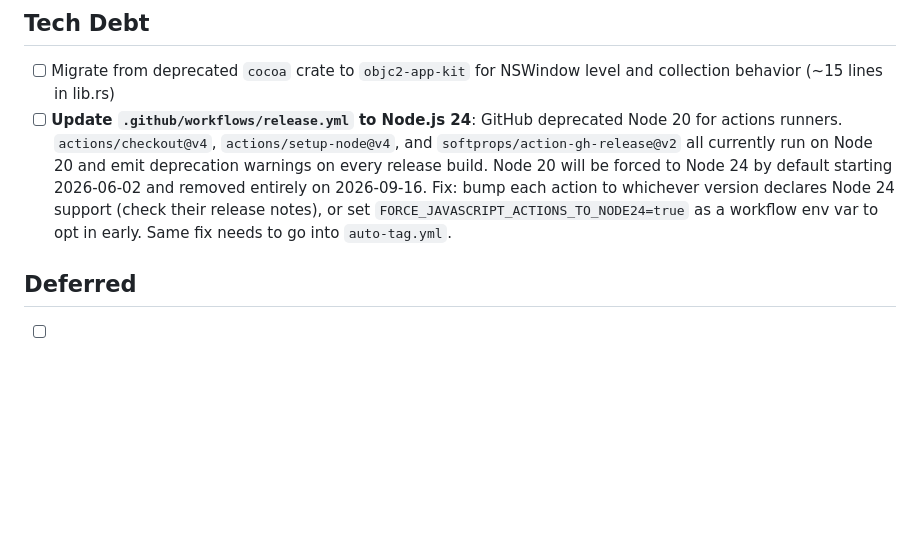
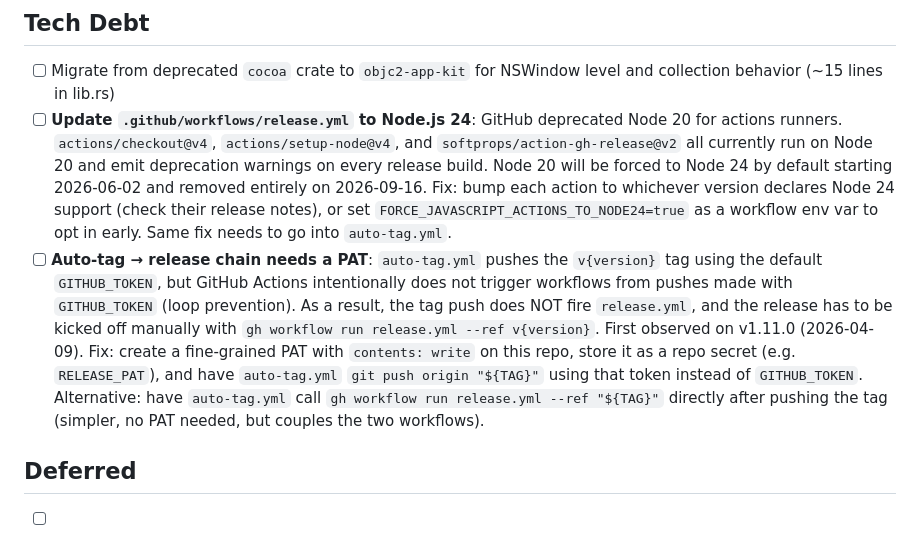
Before and after one commit to DanForder/critterbar, a Markdown page: PRD.md, the part around the change. Rendered like a GitHub page; blank space fills up the shorter version.

Commit message:
Document auto-tag → release PAT requirement in tech debt
GITHUB_TOKEN-pushed tags don't trigger workflows, so release.yml has
to be kicked off manually after auto-tag runs. Captured both fix
options (PAT-based push or auto-tag dispatching release.yml directly).

Co-Authored-By: Claude Opus 4.6 <noreply@anthropic.com>

```diff
--- a/PRD.md
+++ b/PRD.md
@@ -60,6 +60,7 @@ A macOS menu bar app that puts little emoji critters on your screen. They wander
 ## Tech Debt
 - [ ] Migrate from deprecated `cocoa` crate to `objc2-app-kit` for NSWindow level and collection behavior (~15 lines in lib.rs)
 - [ ] **Update `.github/workflows/release.yml` to Node.js 24**: GitHub deprecated Node 20 for actions runners. `actions/checkout@v4`, `actions/setup-node@v4`, and `softprops/action-gh-release@v2` all currently run on Node 20 and emit deprecation warnings on every release build. Node 20 will be forced to Node 24 by default starting 2026-06-02 and removed entirely on 2026-09-16. Fix: bump each action to whichever version declares Node 24 support (check their release notes), or set `FORCE_JAVASCRIPT_ACTIONS_TO_NODE24=true` as a workflow env var to opt in early. Same fix needs to go into `auto-tag.yml`.
+- [ ] **Auto-tag → release chain needs a PAT**: `auto-tag.yml` pushes the `v{version}` tag using the default `GITHUB_TOKEN`, but GitHub Actions intentionally does not trigger workflows from pushes made with `GITHUB_TOKEN` (loop prevention). As a result, the tag push does NOT fire `release.yml`, and the release has to be kicked off manually with `gh workflow run release.yml --ref v{version}`. First observed on v1.11.0 (2026-04-09). Fix: create a fine-grained PAT with `contents: write` on this repo, store it as a repo secret (e.g. `RELEASE_PAT`), and have `auto-tag.yml` `git push origin "${TAG}"` using that token instead of `GITHUB_TOKEN`. Alternative: have `auto-tag.yml` call `gh workflow run release.yml --ref "${TAG}"` directly after pushing the tag (simpler, no PAT needed, but couples the two workflows).
 
 ## Deferred
 - [ ] Tray menu stays open after clicking an item (macOS system tray menus close on click by default — no clean Tauri API to override)
```
